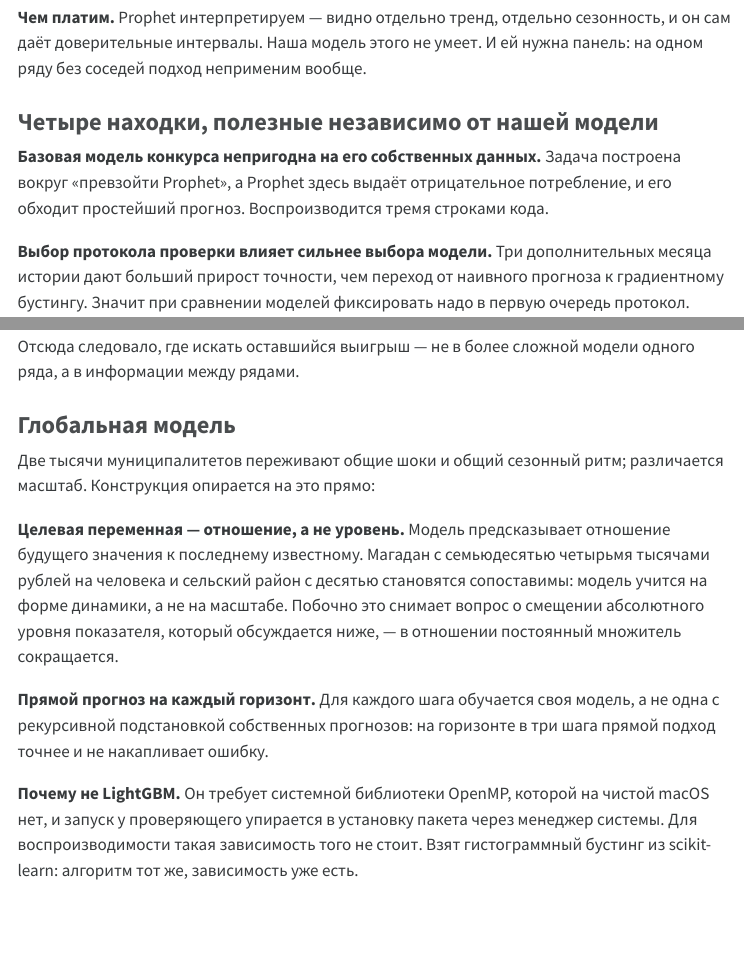
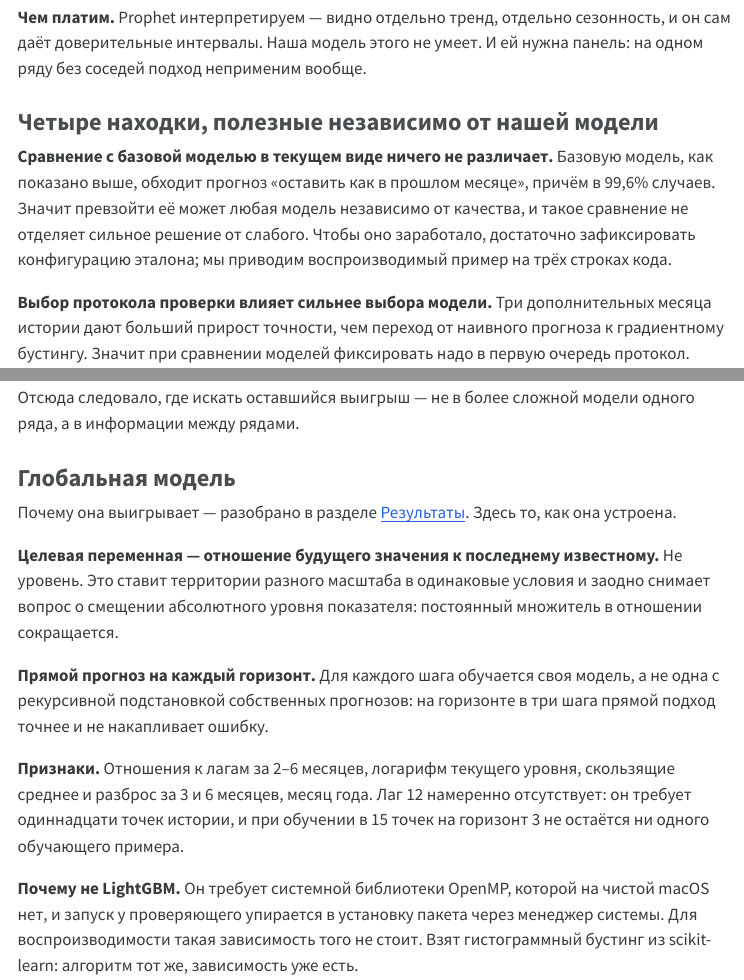
Before and after one commit to kr1zal/sberindex_konkurs, a Quarto document (report/report.qmd): the page in a window 1100 px wide, from 2000 px down, and a second part further down, joined at a grey line. The pictures show the output file report/report.html that the author committed with the source, opened offline; menus at the side of the page are left out; long lines of code are wrapped.

Commit message:
Убрать повторы: сравнение и применение только в своих разделах
Разбор 'почему Prophet ломается' и 'почему наша работает' дублировался
в методологических разделах. Теперь там только измерение и устройство,
с явной ссылкой на раздел Результаты, где сравнение приведено целиком.

Первая из четырёх находок переписана: вместо пересказа таблицы она
говорит своё - сравнение с эталоном не отличает сильное решение
от слабого, потому что его проходит любая наивная модель.

```diff
--- a/report/report.qmd
+++ b/report/report.qmd
@@ -111,10 +111,12 @@ def table(path, **kw):
 
 ### Четыре находки, полезные независимо от нашей модели
 
-**Базовая модель конкурса непригодна на его собственных данных.** Задача
-построена вокруг «превзойти Prophet», а Prophet здесь выдаёт
-отрицательное потребление, и его обходит простейший прогноз. Воспроизводится
-тремя строками кода.
+**Сравнение с базовой моделью в текущем виде ничего не различает.** Базовую
+модель, как показано выше, обходит прогноз «оставить как в прошлом месяце»,
+причём в 99,6% случаев. Значит превзойти её может любая модель независимо
+от качества, и такое сравнение не отделяет сильное решение от слабого. Чтобы
+оно заработало, достаточно зафиксировать конфигурацию эталона; мы приводим
+воспроизводимый пример на трёх строках кода.
 
 **Выбор протокола проверки влияет сильнее выбора модели.** Три дополнительных
 месяца истории дают больший прирост точности, чем переход от наивного прогноза
@@ -445,23 +442,26 @@ if "MAE" in summary:
 
 ### Глобальная модель
 
-Две тысячи муниципалитетов переживают общие шоки и общий сезонный ритм; различается
-масштаб. Конструкция опирается на это прямо:
+Почему она выигрывает — разобрано в разделе [Результаты]. Здесь то, как она устроена.
 
-**Целевая переменная — отношение, а не уровень.** Модель предсказывает отношение будущего
-значения к последнему известному. Магадан с семьюдесятью четырьмя тысячами рублей
-на человека и сельский район с десятью становятся сопоставимы: модель учится на форме
-динамики, а не на масштабе. Побочно это снимает вопрос о смещении абсолютного уровня
-показателя, который обсуждается ниже, — в отношении постоянный множитель сокращается.
+**Целевая переменная — отношение будущего значения к последнему известному.**
+Не уровень. Это ставит территории разного масштаба в одинаковые условия и заодно
+снимает вопрос о смещении абсолютного уровня показателя: постоянный множитель
+в отношении сокращается.
 
-**Прямой прогноз на каждый горизонт.** Для каждого шага обучается своя модель, а не одна
-с рекурсивной подстановкой собственных прогнозов: на горизонте в три шага прямой подход
-точнее и не накапливает ошибку.
+**Прямой прогноз на каждый горизонт.** Для каждого шага обучается своя модель,
+а не одна с рекурсивной подстановкой собственных прогнозов: на горизонте в три
+шага прямой подход точнее и не накапливает ошибку.
 
-**Почему не LightGBM.** Он требует системной библиотеки OpenMP, которой на чистой macOS
-нет, и запуск у проверяющего упирается в установку пакета через менеджер системы.
-Для воспроизводимости такая зависимость того не стоит. Взят
-гистограммный бустинг из scikit-learn: алгоритм тот же, зависимость уже есть.
+**Признаки.** Отношения к лагам за 2–6 месяцев, логарифм текущего уровня,
+скользящие среднее и разброс за 3 и 6 месяцев, месяц года. Лаг 12 намеренно
+отсутствует: он требует одиннадцати точек истории, и при обучении в 15 точек
+на горизонт 3 не остаётся ни одного обучающего примера.
+
+**Почему не LightGBM.** Он требует системной библиотеки OpenMP, которой на чистой
+macOS нет, и запуск у проверяющего упирается в установку пакета через менеджер
+системы. Для воспроизводимости такая зависимость того не стоит.
+Взят гистограммный бустинг из scikit-learn: алгоритм тот же, зависимость уже есть.
 
 ## Обнаружение точек структурных изменений
 
```
Also changed, not shown: report/report.html, report/report.qmd (27 more changed lines).
